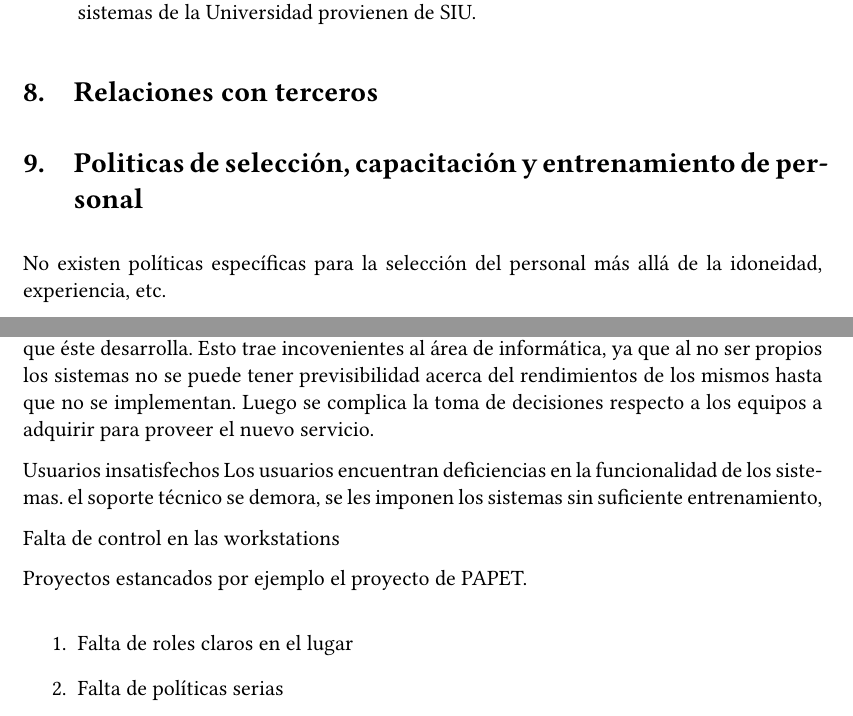
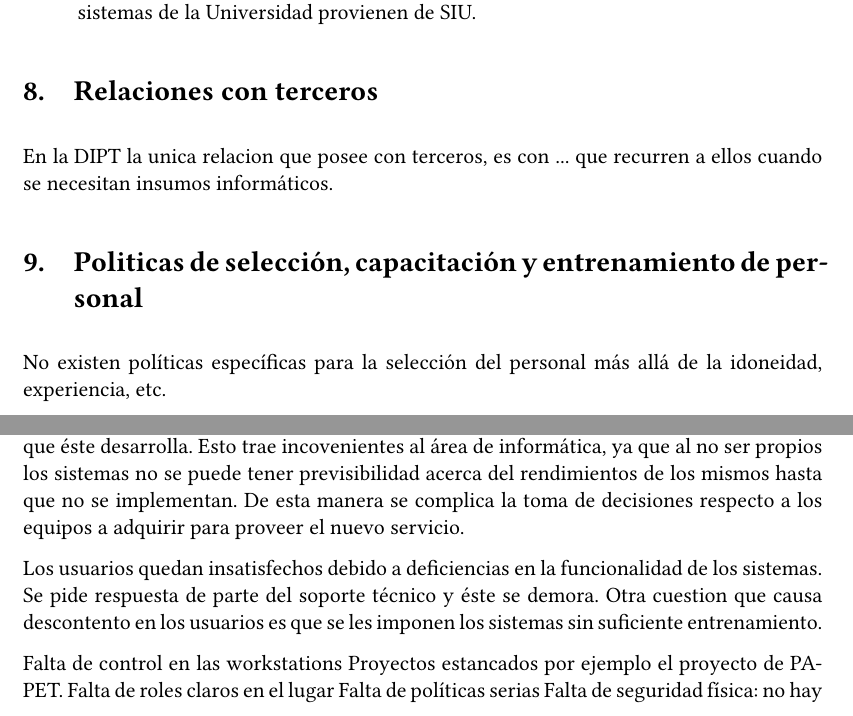
Before and after one commit to maurete/auditoria, a LaTeX document (etapa1/main.tex): two parts of pages 7 and 8 of 8, joined at a grey line, cut so that both start at the same text. Compiled offline with pdfLaTeX.

Commit message:
Pequeñas modificaciones

```diff
--- a/etapa1/main.tex
+++ b/etapa1/main.tex
@@ -339,8 +339,8 @@ siguiente:
   de SIU.
 \end{description}
 \section{Relaciones con terceros}
-
-
+En la DIPT la unica relacion que posee con terceros, es con
+...  que recurren a ellos cuando se necesitan insumos informáticos.
 
 \section{Politicas de selección, capacitación y entrenamiento de personal}
 
@@ -374,19 +374,21 @@ Al estar la Universidad asociada al consorcio SUI, se ve obligada a
 implementar los sistemas que éste desarrolla. Esto trae incovenientes
 al área de informática, ya que al no ser propios los sistemas no se
 puede tener previsibilidad acerca del rendimientos de los mismos hasta
-que no se implementan. Luego se complica la toma de decisiones
+que no se implementan. De esta manera se complica la toma de decisiones
 respecto a los equipos a adquirir para proveer el nuevo servicio.
 
-Usuarios insatisfechos Los usuarios encuentran deficiencias en la
-funcionalidad de los sistemas.  el soporte técnico se demora, se les
-imponen los sistemas sin suficiente entrenamiento,
+Los usuarios quedan insatisfechos debido a deficiencias en la
+funcionalidad de los sistemas. Se pide respuesta de parte del soporte técnico y éste
+se demora. Otra cuestion que causa descontento en los usuarios es que se les
+imponen los sistemas sin suficiente entrenamiento.
 
 Falta de control en las workstations
-
+%
 Proyectos estancados por ejemplo el proyecto de PAPET.
-
-\begin{enumerate}
-\item Falta de roles claros en el lugar
-\item Falta de políticas serias
-\item Falta de seguridad física: no hay control responsable del acceso
+%
+Falta de roles claros en el lugar
+%
+Falta de políticas serias
+%
+Falta de seguridad física: no hay control responsable del acceso
   de personas fisicas
```
Also changed, not shown: etapa1/main.tex (4 more changed lines).
